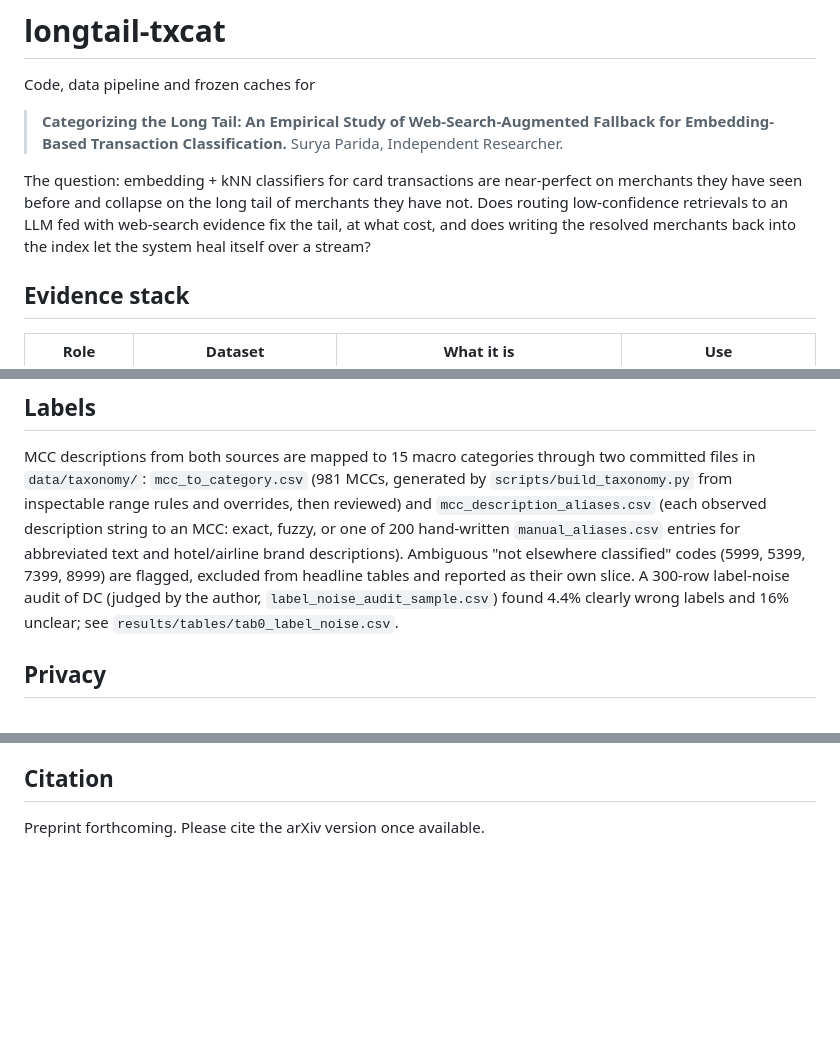
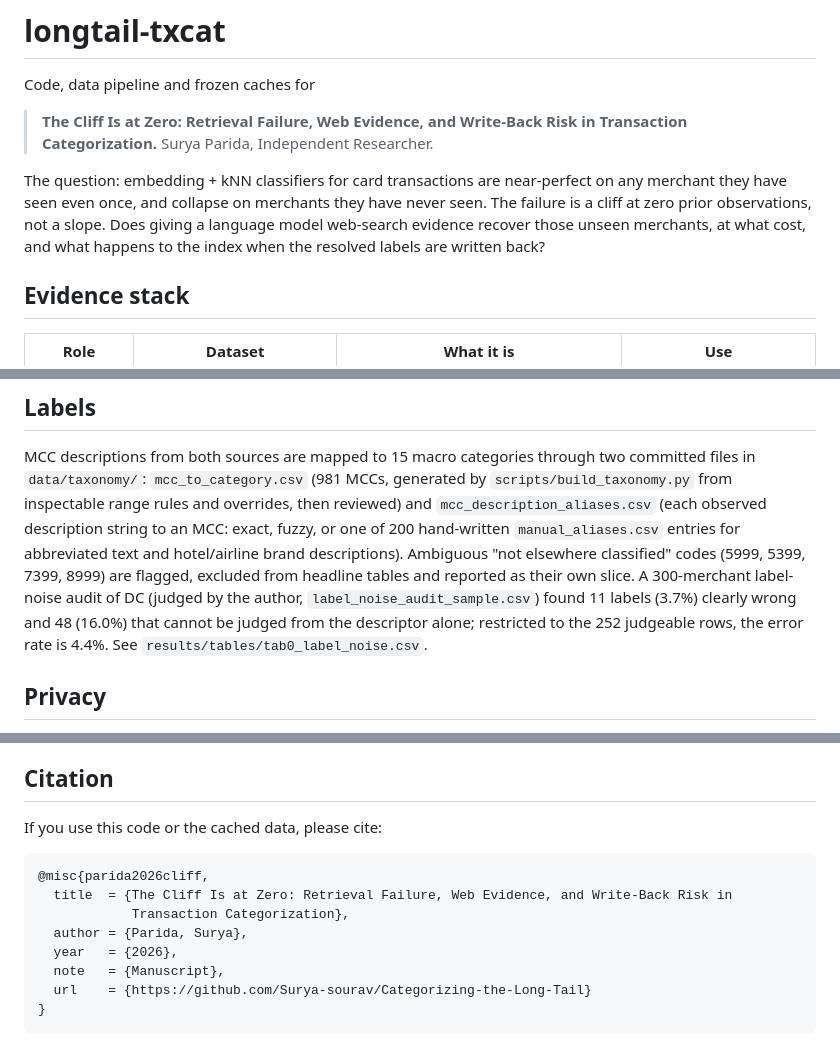
Before and after one commit to Surya-sourav/Categorizing-the-Long-Tail, a Markdown page: README.md, 3 parts joined by grey strips. GitHub-like rendering; blank space fills up the shorter version.

Commit message:
Update README to match paper

````diff
--- a/README.md
+++ b/README.md
@@ -2,13 +2,13 @@
 
 Code, data pipeline and frozen caches for
 
-> **Categorizing the Long Tail: An Empirical Study of Web-Search-Augmented Fallback for
-> Embedding-Based Transaction Classification.** Surya Parida, Independent Researcher.
+> **The Cliff Is at Zero: Retrieval Failure, Web Evidence, and Write-Back Risk in Transaction
+> Categorization.** Surya Parida, Independent Researcher.
 
-The question: embedding + kNN classifiers for card transactions are near-perfect on merchants they
-have seen before and collapse on the long tail of merchants they have not. Does routing low-confidence
-retrievals to an LLM fed with web-search evidence fix the tail, at what cost, and does writing the
-resolved merchants back into the index let the system heal itself over a stream?
+The question: embedding + kNN classifiers for card transactions are near-perfect on any merchant they
+have seen even once, and collapse on merchants they have never seen. The failure is a cliff at zero
+prior observations, not a slope. Does giving a language model web-search evidence recover those unseen
+merchants, at what cost, and what happens to the index when the resolved labels are written back?
 
 ## Evidence stack
 
@@ -32,8 +32,10 @@ inspectable range rules and overrides, then reviewed) and `mcc_description_alias
 description string to an MCC: exact, fuzzy, or one of 200 hand-written `manual_aliases.csv` entries
 for abbreviated text and hotel/airline brand descriptions). Ambiguous "not elsewhere classified" codes
 (5999, 5399, 7399, 8999) are flagged, excluded from headline tables and reported as their own slice.
-A 300-row label-noise audit of DC (judged by the author, `label_noise_audit_sample.csv`) found 4.4%
-clearly wrong labels and 16% unclear; see `results/tables/tab0_label_noise.csv`.
+A 300-merchant label-noise audit of DC (judged by the author, `label_noise_audit_sample.csv`) found
+11 labels (3.7%) clearly wrong and 48 (16.0%) that cannot be judged from the descriptor alone;
+restricted to the 252 judgeable rows, the error rate is 4.4%. See
+`results/tables/tab0_label_noise.csv`.
 
 ## Privacy
 
@@ -115,4 +117,15 @@ OpenAI built-in web search appears only in a 300-merchant ablation.
 
 ## Citation
 
-Preprint forthcoming. Please cite the arXiv version once available.
+If you use this code or the cached data, please cite:
+
+```bibtex
+@misc{parida2026cliff,
+  title  = {The Cliff Is at Zero: Retrieval Failure, Web Evidence, and Write-Back Risk in
+            Transaction Categorization},
+  author = {Parida, Surya},
+  year   = {2026},
+  note   = {Manuscript},
+  url    = {https://github.com/Surya-sourav/Categorizing-the-Long-Tail}
+}
+```
````
